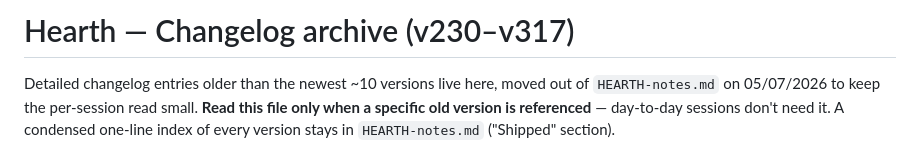
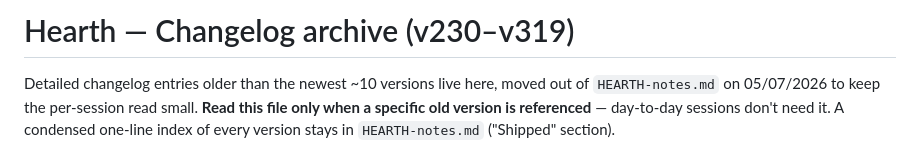
Before and after one commit to coshea321/miniature-journey, a Markdown page: HEARTH-archive.md, the part around one of its changes. GitHub-like rendering.

```diff
--- a/HEARTH-archive.md
+++ b/HEARTH-archive.md
@@ -1,4 +1,4 @@
-# Hearth — Changelog archive (v230–v317)
+# Hearth — Changelog archive (v230–v319)
 
 Detailed changelog entries older than the newest ~10 versions live here, moved out of `HEARTH-notes.md` on 05/07/2026 to keep the per-session read small. **Read this file only when a specific old version is referenced** — day-to-day sessions don't need it. A condensed one-line index of every version stays in `HEARTH-notes.md` ("Shipped" section).
 
```
Also changed, not shown: other parts of HEARTH-archive.md (+2 -0 lines), HEARTH-notes.md (+4 -3 lines).
